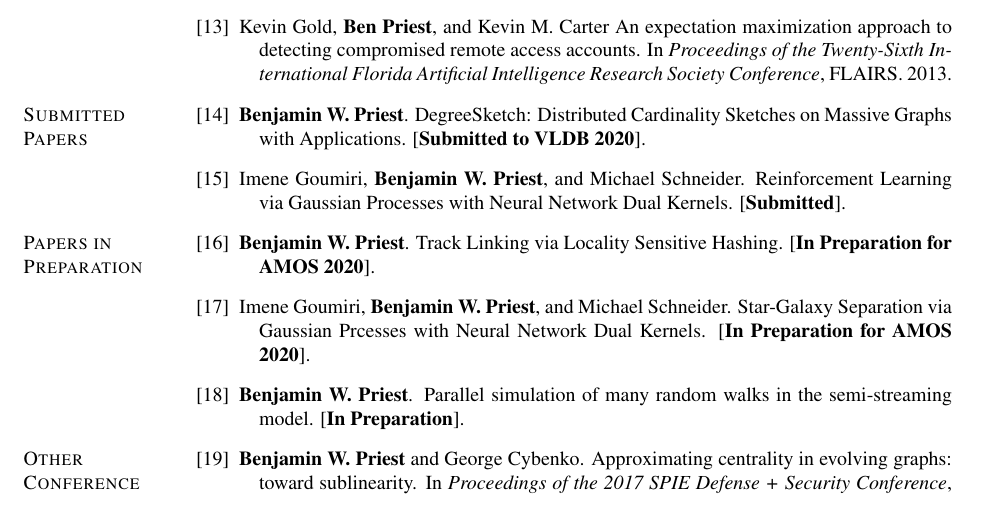
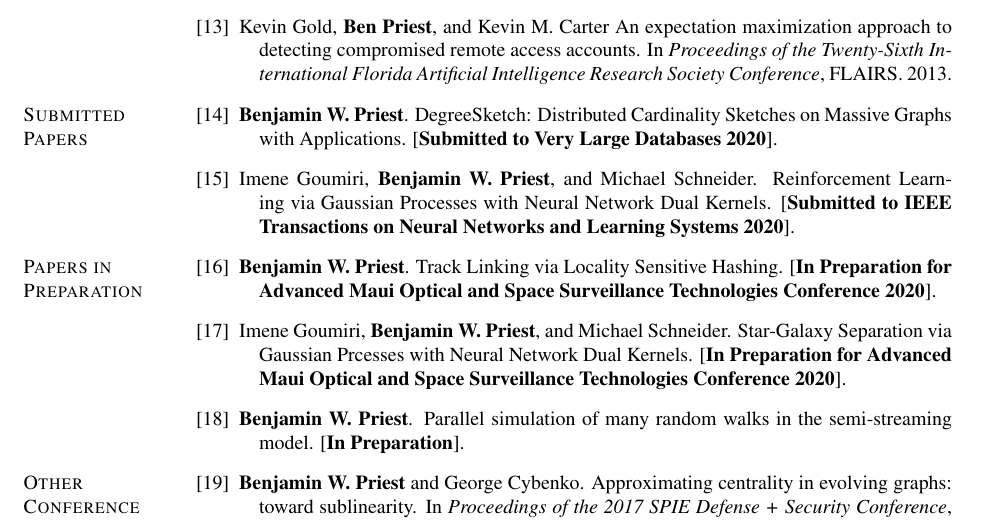
Before and after one commit to bwpriest/resume, a LaTeX CV (cv/bwpriest_cv.tex): part of page 3 of 5, cut so that both start at the same text. Compiled offline with pdfLaTeX.

Commit message:
small fixes

```diff
--- a/cv/bwpriest_cv.tex
+++ b/cv/bwpriest_cv.tex
@@ -966,11 +966,11 @@ Supervisor:
 
 \item \textbf{Benjamin W. Priest}.
 	Degree{S}ketch: Distributed Cardinality Sketches on Massive Graphs with Applications.
-	[\textbf{Submitted to VLDB 2020}].
+	[\textbf{Submitted to Very Large Databases 2020}].
 
 \item Imene Goumiri, \textbf{Benjamin W. Priest}, and Michael Schneider.
 	Reinforcement Learning via Gaussian Processes with Neural Network Dual Kernels.
-	[\textbf{Submitted}].
+	[\textbf{Submitted to IEEE Transactions on Neural Networks and Learning Systems 2020}].
 
 \end{bibenum}
 
@@ -983,11 +983,11 @@ Supervisor:
 
 \item \textbf{Benjamin W. Priest}.
 	Track Linking via Locality Sensitive Hashing.
-	[\textbf{In Preparation for AMOS 2020}].
+	[\textbf{In Preparation for Advanced Maui Optical and Space Surveillance Technologies Conference 2020}].
 
 \item Imene Goumiri, \textbf{Benjamin W. Priest}, and Michael Schneider.
 	Star-Galaxy Separation via Gaussian Prcesses with Neural Network Dual Kernels.
-	[\textbf{In Preparation for AMOS 2020}].
+	[\textbf{In Preparation for Advanced Maui Optical and Space Surveillance Technologies Conference 2020}].
 
 \item \textbf{Benjamin W. Priest}.
 	Parallel simulation of many random walks in the semi-streaming model.
```
Also changed, not shown: cv/bwpriest_cv.pdf.
